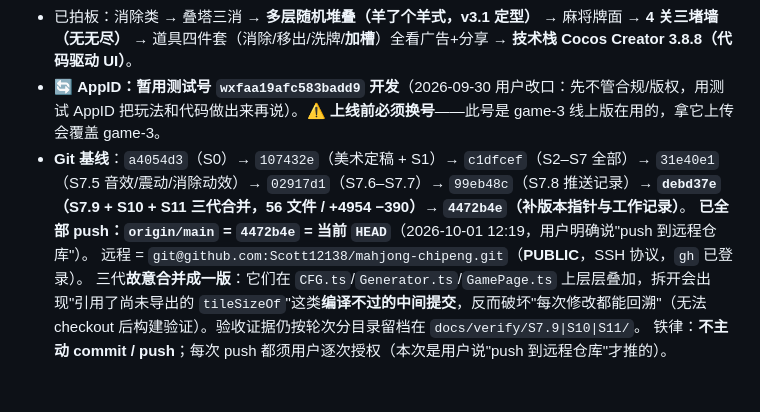
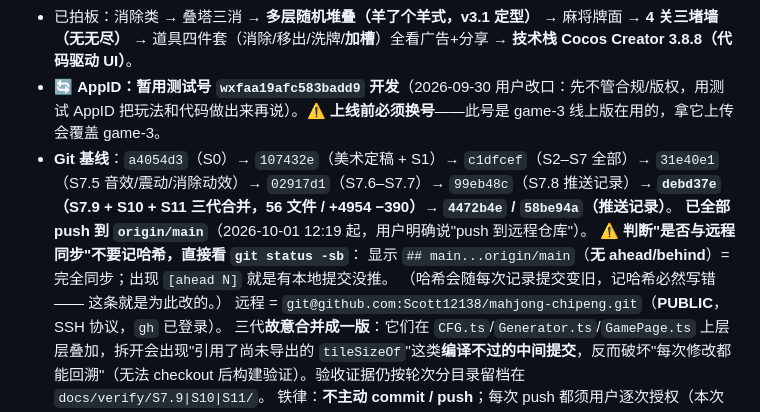
Before and after one commit to Scott12138/mahjong-chipeng, a Markdown page: .workbuddy/memory/MEMORY.md, the part around the change. Drawn GitHub-style; blank space fills up the shorter version.

```diff
--- a/.workbuddy/memory/MEMORY.md
+++ b/.workbuddy/memory/MEMORY.md
@@ -16,8 +16,11 @@
 - 选题：麻将吃碰三消（叠塔三消骨架 + 万/条/筒牌面），参考用户兄弟做的「吃碰来一局」。
 - 已拍板：消除类 → 叠塔三消 → **多层随机堆叠（羊了个羊式，v3.1 定型）** → 麻将牌面 → **4 关三堵墙（无无尽）** → 道具四件套（消除/移出/洗牌/**加槽**）全看广告+分享 → **技术栈 Cocos Creator 3.8.8（代码驱动 UI）**。
 - 🔄 **AppID：暂用测试号 `wxfaa19afc583badd9` 开发**（2026-09-30 用户改口：先不管合规/版权，用测试 AppID 把玩法和代码做出来再说）。⚠️ **上线前必须换号**——此号是 game-3 线上版在用的，拿它上传会覆盖 game-3。
-- **Git 基线**：`a4054d3`（S0）→ `107432e`（美术定稿 + S1）→ `c1dfcef`（S2–S7 全部）→ `31e40e1`（S7.5 音效/震动/消除动效）→ `02917d1`（S7.6–S7.7）→ `99eb48c`（S7.8 推送记录）→   **`debd37e`（S7.9 + S10 + S11 三代合并，56 文件 / +4954 −390）→ `4472b4e`（补版本指针与工作记录）**。
-  **已全部 push：`origin/main` = `4472b4e` = 当前 `HEAD`**（2026-10-01 12:19，用户明确说"push 到远程仓库"）。
+- **Git 基线**：`a4054d3`（S0）→ `107432e`（美术定稿 + S1）→ `c1dfcef`（S2–S7 全部）→ `31e40e1`（S7.5 音效/震动/消除动效）→ `02917d1`（S7.6–S7.7）→ `99eb48c`（S7.8 推送记录）→ **`debd37e`（S7.9 + S10 + S11 三代合并，56 文件 / +4954 −390）→ `4472b4e` / `58be94a`（推送记录）**。
+  **已全部 push 到 `origin/main`**（2026-10-01 12:19 起，用户明确说"push 到远程仓库"）。
+  ⚠️ **判断"是否与远程同步"不要记哈希，直接看 `git status -sb`**：
+  显示 `## main...origin/main`（**无 ahead/behind**）= 完全同步；出现 `[ahead N]` 就是有本地提交没推。
+  （哈希会随每次记录提交变旧，记哈希必然写错 —— 这条就是为此改的。）
   远程 = `git@github.com:Scott12138/mahjong-chipeng.git`（**PUBLIC**，SSH 协议，`gh` 已登录）。
   三代**故意合并成一版**：它们在 `CFG.ts`/`Generator.ts`/`GamePage.ts` 上层层叠加，拆开会出现"引用了尚未导出的 `tileSizeOf`"这类**编译不过的中间提交**，反而破坏"每次修改都能回溯"（无法 checkout 后构建验证）。验收证据仍按轮次分目录留档在 `docs/verify/S7.9|S10|S11/`。
   铁律：**不主动 commit / push**；每次 push 都须用户逐次授权（本次是用户说"push 到远程仓库"才推的）。
```
Also changed, not shown: .workbuddy/memory/2026-10-01.md (+14 -3 lines).
